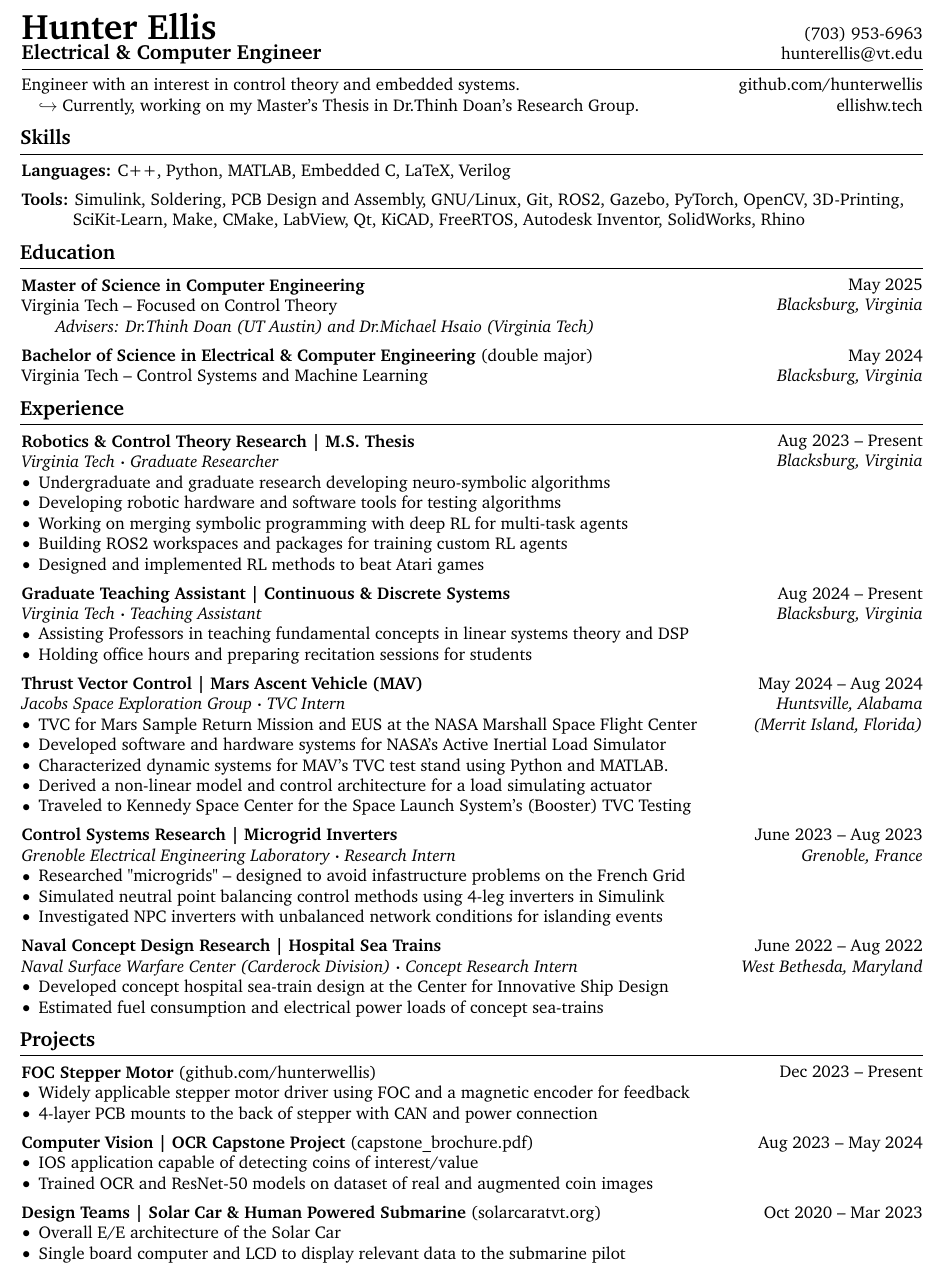
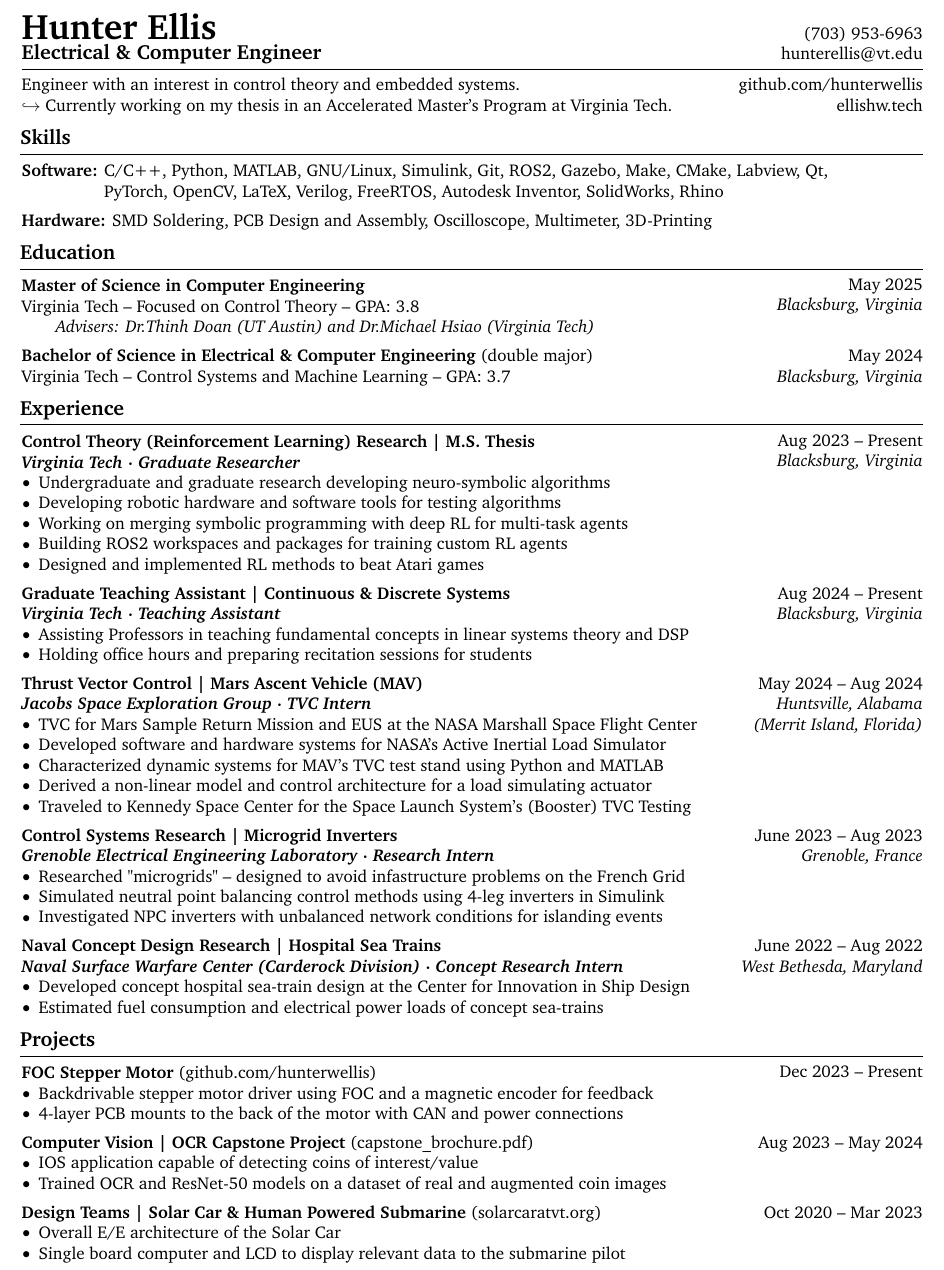
Before and after one commit to hunterwellis/LaTeX-Resume, a LaTeX CV (Ellis-Hunter-Resume.tex): part of the page, cut so that both start at the same text. Compiled offline with pdfLaTeX.

Commit message:
hardware/software skills

```diff
--- a/Ellis-Hunter-Resume.tex
+++ b/Ellis-Hunter-Resume.tex
@@ -151,29 +151,29 @@
     \hrule
     \kern 5.0 pt%
     Engineer with an interest in control theory and embedded systems. \hfill \hrefWithoutArrow{https://github.com/hunterwellis}{{github.com/hunterwellis}}\\
-    \quad$\hookrightarrow$ Currently, working on my Master's Thesis in \href{https://coolautonomylab.github.io/team/}{{Dr.Thinh Doan's Research Group}}.\hfill\hrefWithoutArrow{https://ellishw.tech}{{ellishw.tech}}\\
+    $\hookrightarrow$ Currently working on my thesis in an Accelerated Master's Program at Virginia Tech.\hfill\hrefWithoutArrow{https://ellishw.tech}{{ellishw.tech}}\\
 
     \section{Skills}
-    \textbf{Languages: }C++, Python, MATLAB, Embedded C, LaTeX, Verilog \\
+    \textbf{Software: }C/C++, Python, MATLAB, GNU/Linux, Simulink, Git, ROS2, Gazebo, Make, CMake, Labview, Qt,\\
+    \quad\quad\quad\quad\ \ \ PyTorch, OpenCV, LaTeX, Verilog, FreeRTOS, Autodesk Inventor, SolidWorks, Rhino\\
     \kern 5.0 pt%
-    \textbf{Tools: }Simulink, Soldering, PCB Design and Assembly, GNU/Linux, Git, ROS2, Gazebo, PyTorch, OpenCV, 3D-Printing,\\
-    \quad\quad\quad SciKit-Learn, Make, CMake, LabView, Qt, KiCAD, FreeRTOS, Autodesk Inventor, SolidWorks, Rhino
+    \textbf{Hardware: }SMD Soldering, PCB Design and Assembly,  Oscilloscope, Multimeter, 3D-Printing\\
     \section{Education}
     \begin{twocolentry}{{May 2025}\\\textit{Blacksburg, Virginia}}
         \textbf{Master of Science in Computer Engineering}\\
-        Virginia Tech -- Focused on Control Theory\\
-        \quad\quad\textit{Advisers: \hrefWithoutArrow{https://coolautonomylab.github.io/members/thinh.html}{{Dr.Thinh Doan (UT Austin)}} and \hrefWithoutArrow{https://filebox.ece.vt.edu/~mhsiao/}{{Dr.Michael Hsaio (Virginia Tech)}}}\\
+        Virginia Tech -- Focused on Control Theory -- GPA: 3.8\\
+        \quad\quad\textit{Advisers: \hrefWithoutArrow{https://coolautonomylab.github.io/members/thinh.html}{{Dr.Thinh Doan (UT Austin)}} and \hrefWithoutArrow{https://filebox.ece.vt.edu/~mhsiao/}{{Dr.Michael Hsiao (Virginia Tech)}}}\\
     \end{twocolentry}
     \kern 5.0 pt%
     \begin{twocolentry}{{May 2024}\\\textit{Blacksburg, Virginia}}
         \textbf{Bachelor of Science in Electrical \& Computer Engineering} (double major)\\
-        Virginia Tech -- Control Systems and Machine Learning
+        Virginia Tech -- Control Systems and Machine Learning -- GPA: 3.7
     \end{twocolentry}
 
     \section{Experience}
     \begin{twocolentry}{{Aug 2023 -- Present} \\\textit{Blacksburg, Virginia}}
-        \textbf{Robotics \& Control Theory Research | M.S. Thesis}\\
-        \textit{Virginia Tech \boldmath$\cdot$ Graduate Researcher}\\
+        \textbf{Control Theory (Reinforcement Learning) Research | M.S. Thesis}\\
+        \textbf{\textit{Virginia Tech \boldmath$\cdot$ Graduate Researcher}}\\
         \begin{onecolentry}
             \begin{highlights}
                 \item Undergraduate and graduate research developing neuro-symbolic algorithms
@@ -198,12 +198,12 @@
     \kern 5.0 pt%
 \begin{twocolentry}{{May 2024 -- Aug 2024} \\\textit{Huntsville, Alabama \\ (Merrit Island, Florida)}}
     \textbf{Thrust Vector Control | Mars Ascent Vehicle (MAV)}\\
-        \textit{Jacobs Space Exploration Group \boldmath$\cdot$ TVC Intern}\\
+    \textbf{\textit{Jacobs Space Exploration Group \boldmath$\cdot$ TVC Intern}}\\
         \begin{onecolentry}
             \begin{highlights}
             \item TVC for Mars Sample Return Mission and EUS at the NASA Marshall Space Flight Center
             \item Developed software and hardware systems for NASA’s Active Inertial Load Simulator
-            \item Characterized dynamic systems for MAV’s TVC test stand using Python and MATLAB.
+            \item Characterized dynamic systems for MAV’s TVC test stand using Python and MATLAB
             \item Derived a non-linear model and control architecture for a load simulating actuator
             \item Traveled to Kennedy Space Center for the Space Launch System’s (Booster) TVC Testing
             \end{highlights}
@@ -224,10 +224,10 @@
     \kern 5.0 pt%
     \begin{twocolentry}{{June 2022 -- Aug 2022}\\\textit{West Bethesda, Maryland}}
         \textbf{Naval Concept Design Research | Hospital Sea Trains}\\
-        \textit{Naval Surface Warfare Center (Carderock Division) \boldmath$\cdot$ Concept Research Intern}\\
+        \textbf{\textit{Naval Surface Warfare Center (Carderock Division) \boldmath$\cdot$ Concept Research Intern}}\\
         \begin{onecolentry}
             \begin{highlights}
-            \item Developed concept hospital sea-train design at the Center for Innovative Ship Design
+            \item Developed concept hospital sea-train design at the Center for Innovation in Ship Design
             \item Estimated fuel consumption and electrical power loads of concept sea-trains
             \end{highlights}
         \end{onecolentry}
@@ -237,8 +237,8 @@
         \textbf{FOC Stepper Motor} (\hrefWithoutArrow{https://github.com/hunterwellis}{github.com/hunterwellis})
         \begin{onecolentry}
             \begin{highlights}
-            \item Widely applicable stepper motor driver using FOC and a magnetic encoder for feedback
-            \item 4-layer PCB mounts to the back of stepper with CAN and power connection
+            \item Backdrivable stepper motor driver using FOC and a magnetic encoder for feedback
+            \item 4-layer PCB mounts to the back of the motor with CAN and power connections
             \end{highlights}
         \end{onecolentry}
     \end{twocolentry}
@@ -248,7 +248,7 @@
         \begin{onecolentry}
             \begin{highlights}
             \item IOS application capable of detecting coins of interest/value
-            \item Trained OCR and ResNet-50 models on dataset of real and augmented coin images
+            \item Trained OCR and ResNet-50 models on a dataset of real and augmented coin images
             \end{highlights}
         \end{onecolentry}
     \end{twocolentry}
```
Also changed, not shown: cover-letter/cover-letter.tex (+1 -1 lines), Ellis-Hunter-Resume.pdf, cover-letter/cover-letter.pdf, Ellis-Hunter-Resume.tex (4 more changed lines).
